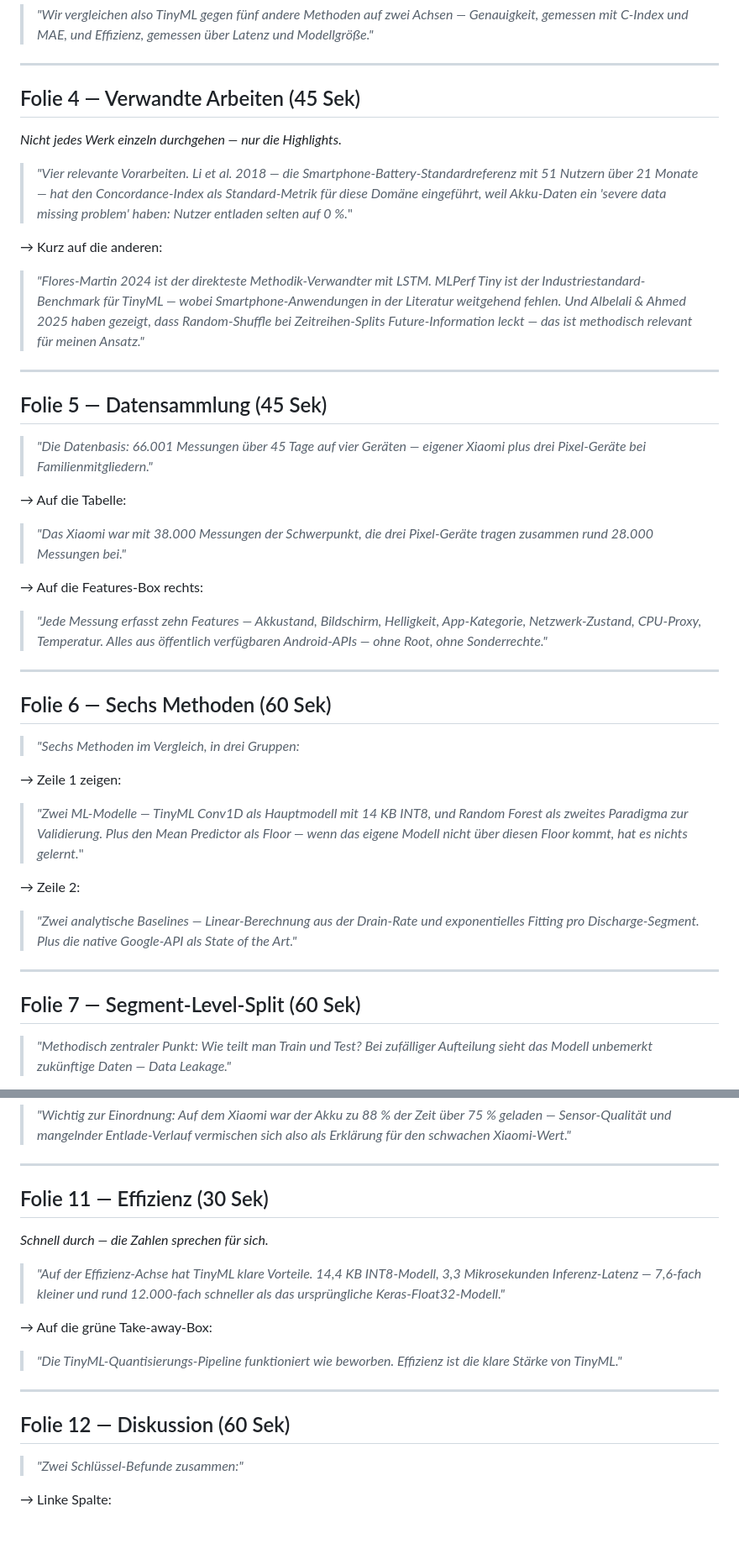
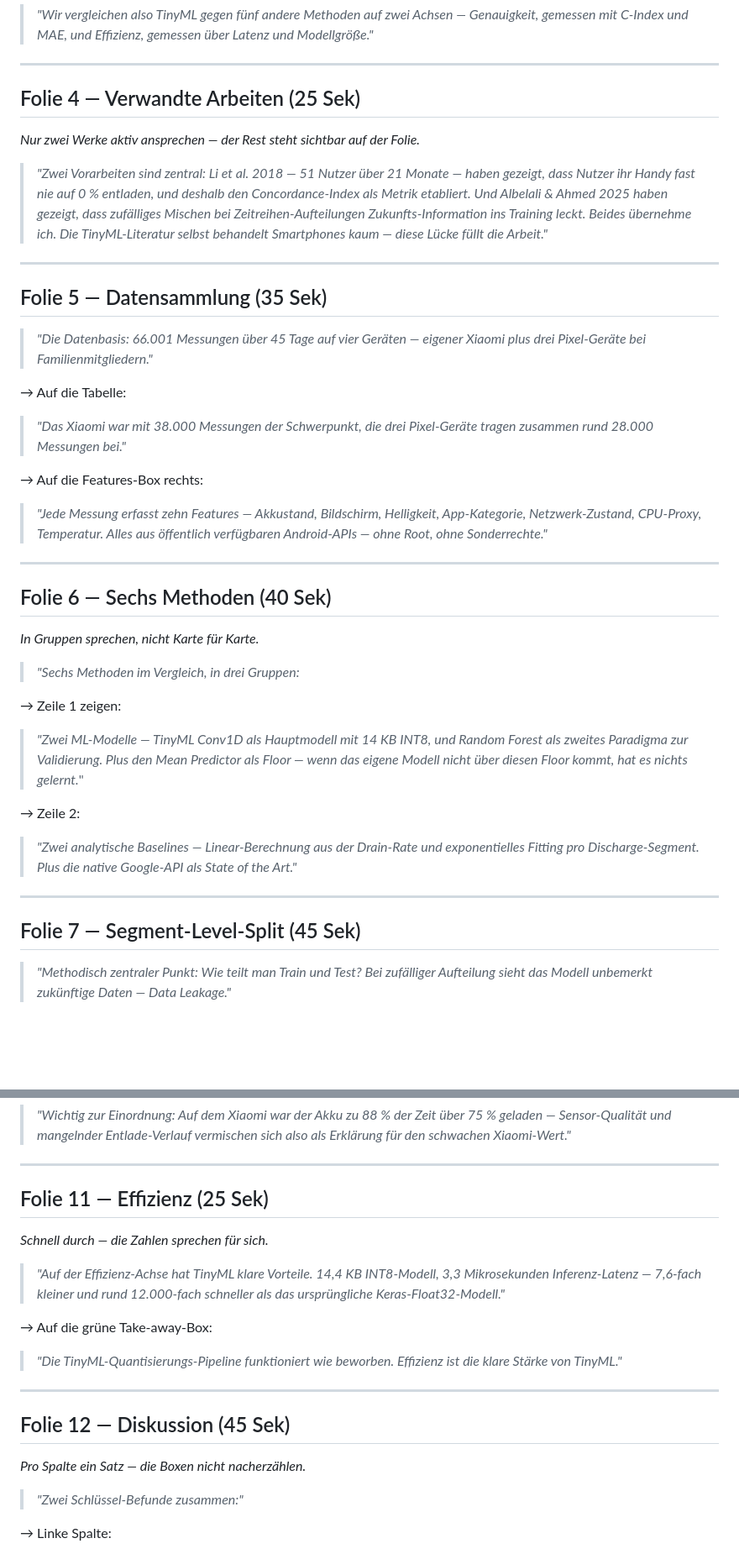
Before and after one commit to Keno-fsdf/HandyUsageRepo, a Markdown page: paper/VORTRAG.md, 2 parts joined by grey strips. Shown at 84% size. Rendered like a GitHub page; blank space fills up the shorter version.

Commit message:
VORTRAG.md: tighten time budgets to exactly 10:00
The previous per-slide budgets summed to ~12.5 minutes for a
10-minute slot (a miscalculation I had earlier labeled 'passt
knapp' - it didn't). New budgets sum to exactly 600 seconds:

  F1 10s | F2 45s | F3 35s | F4 25s | F5 35s | F6 40s | F7 45s
  F8 90s | F9 50s | F10 75s | F11 25s | F12 45s | F13 35s
  F14 40s | F15 5s

The two core slides keep their full time (F8 Common Subset 90s,
F10 Per-Device 75s); everything else is trimmed. Content changes:

- F4 (Verwandte Arbeiten) script rewritten to actively address
  only Li et al. + Albelali & Ahmed, with the jargon translated
  on the speaking track ('severe data missing problem' -> 'Nutzer
  entladen ihr Handy fast nie auf 0%'; 'Future-Information' ->
  'Zukunfts-Information'). The other two works stay visible on
  the slide but are not read out.
- F6/F12/F14 gain one-line delivery hints (speak in groups /
  one sentence per column / don't re-narrate the boxes).
- Intro note now states the 10:00 total instead of the
  '~40 Sek pro Folie' guideline.

Co-Authored-By: Claude <noreply@anthropic.com>

```diff
--- a/paper/VORTRAG.md
+++ b/paper/VORTRAG.md
@@ -49,19 +49,15 @@ Dann auf die drei Kacheln zeigen:
 
 ---
 
-## Folie 4 — Verwandte Arbeiten (45 Sek)
+## Folie 4 — Verwandte Arbeiten (25 Sek)
 
-*Nicht jedes Werk einzeln durchgehen — nur die Highlights.*
+*Nur zwei Werke aktiv ansprechen — der Rest steht sichtbar auf der Folie.*
 
-> *"Vier relevante Vorarbeiten. Li et al. 2018 — die Smartphone-Battery-Standardreferenz mit 51 Nutzern über 21 Monate — hat den Concordance-Index als Standard-Metrik für diese Domäne eingeführt, weil Akku-Daten ein 'severe data missing problem' haben: Nutzer entladen selten auf 0 %.*"
-
-→ Kurz auf die anderen:
-
-> *"Flores-Martin 2024 ist der direkteste Methodik-Verwandter mit LSTM. MLPerf Tiny ist der Industriestandard-Benchmark für TinyML — wobei Smartphone-Anwendungen in der Literatur weitgehend fehlen. Und Albelali & Ahmed 2025 haben gezeigt, dass Random-Shuffle bei Zeitreihen-Splits Future-Information leckt — das ist methodisch relevant für meinen Ansatz."*
+> *"Zwei Vorarbeiten sind zentral: Li et al. 2018 — 51 Nutzer über 21 Monate — haben gezeigt, dass Nutzer ihr Handy fast nie auf 0 % entladen, und deshalb den Concordance-Index als Metrik etabliert. Und Albelali & Ahmed 2025 haben gezeigt, dass zufälliges Mischen bei Zeitreihen-Aufteilungen Zukunfts-Information ins Training leckt. Beides übernehme ich. Die TinyML-Literatur selbst behandelt Smartphones kaum — diese Lücke füllt die Arbeit."*
 
 ---
 
-## Folie 5 — Datensammlung (45 Sek)
+## Folie 5 — Datensammlung (35 Sek)
 
 > *"Die Datenbasis: 66.001 Messungen über 45 Tage auf vier Geräten — eigener Xiaomi plus drei Pixel-Geräte bei Familienmitgliedern."*
 
@@ -75,7 +71,9 @@ Dann auf die drei Kacheln zeigen:
 
 ---
 
-## Folie 6 — Sechs Methoden (60 Sek)
+## Folie 6 — Sechs Methoden (40 Sek)
+
+*In Gruppen sprechen, nicht Karte für Karte.*
 
 > *"Sechs Methoden im Vergleich, in drei Gruppen:*
 
@@ -89,7 +87,7 @@ Dann auf die drei Kacheln zeigen:
 
 ---
 
-## Folie 7 — Segment-Level-Split (60 Sek)
+## Folie 7 — Segment-Level-Split (45 Sek)
 
 > *"Methodisch zentraler Punkt: Wie teilt man Train und Test? Bei zufälliger Aufteilung sieht das Modell unbemerkt zukünftige Daten — Data Leakage."*
 
@@ -153,7 +151,7 @@ Dann auf die drei Kacheln zeigen:
 
 ---
 
-## Folie 11 — Effizienz (30 Sek)
+## Folie 11 — Effizienz (25 Sek)
 
 *Schnell durch — die Zahlen sprechen für sich.*
 
@@ -165,7 +163,9 @@ Dann auf die drei Kacheln zeigen:
 
 ---
 
-## Folie 12 — Diskussion (60 Sek)
+## Folie 12 — Diskussion (45 Sek)
+
+*Pro Spalte ein Satz — die Boxen nicht nacherzählen.*
 
 > *"Zwei Schlüssel-Befunde zusammen:"*
 
```
Also changed, not shown: other parts of paper/VORTRAG.md (+8 -6 lines).
